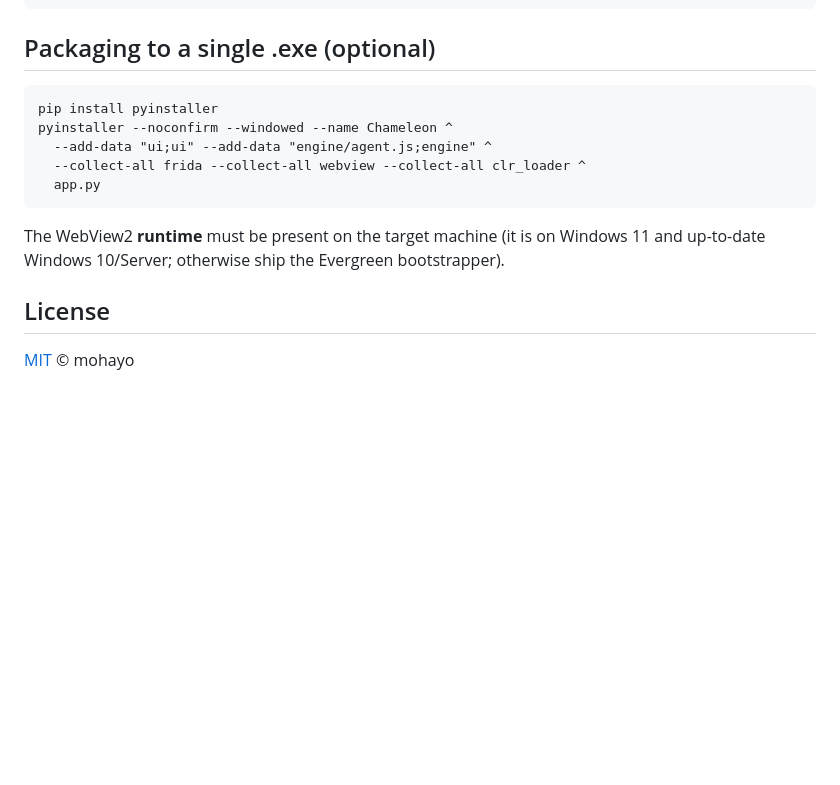
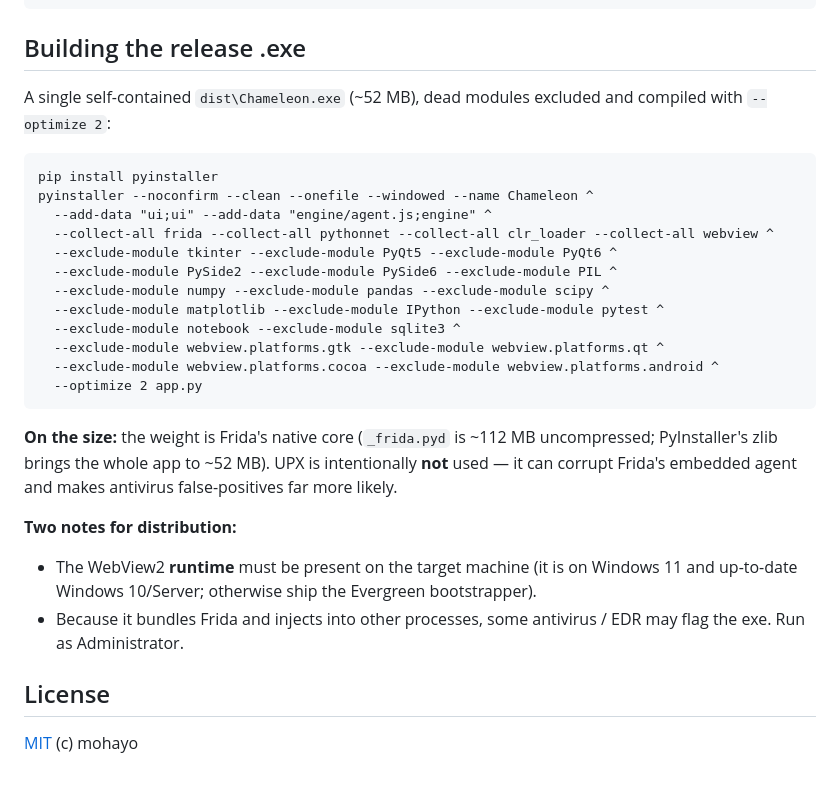
Before and after one commit to myounis1996/chameleon-guard, a Markdown page: README.md, the part around the change. Drawn GitHub-style; blank space fills up the shorter version.

Commit message:
Document optimized exe build and packaging notes

````diff
--- a/README.md
+++ b/README.md
@@ -153,20 +153,38 @@ hw_profile/
 └─ data/                     # profiles/, backups/, state.json  (created at runtime)
 ```
 
-## Packaging to a single .exe (optional)
+## Building the release .exe
+
+A single self-contained `dist\Chameleon.exe` (~52 MB), dead modules excluded and
+compiled with `--optimize 2`:
 
 ```bat
 pip install pyinstaller
-pyinstaller --noconfirm --windowed --name Chameleon ^
+pyinstaller --noconfirm --clean --onefile --windowed --name Chameleon ^
   --add-data "ui;ui" --add-data "engine/agent.js;engine" ^
-  --collect-all frida --collect-all webview --collect-all clr_loader ^
-  app.py
+  --collect-all frida --collect-all pythonnet --collect-all clr_loader --collect-all webview ^
+  --exclude-module tkinter --exclude-module PyQt5 --exclude-module PyQt6 ^
+  --exclude-module PySide2 --exclude-module PySide6 --exclude-module PIL ^
+  --exclude-module numpy --exclude-module pandas --exclude-module scipy ^
+  --exclude-module matplotlib --exclude-module IPython --exclude-module pytest ^
+  --exclude-module notebook --exclude-module sqlite3 ^
+  --exclude-module webview.platforms.gtk --exclude-module webview.platforms.qt ^
+  --exclude-module webview.platforms.cocoa --exclude-module webview.platforms.android ^
+  --optimize 2 app.py
 ```
 
-The WebView2 **runtime** must be present on the target machine (it is on
-Windows 11 and up-to-date Windows 10/Server; otherwise ship the Evergreen
-bootstrapper).
+**On the size:** the weight is Frida's native core (`_frida.pyd` is ~112 MB
+uncompressed; PyInstaller's zlib brings the whole app to ~52 MB). UPX is
+intentionally **not** used — it can corrupt Frida's embedded agent and makes
+antivirus false-positives far more likely.
+
+**Two notes for distribution:**
+- The WebView2 **runtime** must be present on the target machine (it is on
+  Windows 11 and up-to-date Windows 10/Server; otherwise ship the Evergreen
+  bootstrapper).
+- Because it bundles Frida and injects into other processes, some antivirus /
+  EDR may flag the exe. Run as Administrator.
 
 ## License
 
-[MIT](LICENSE) © mohayo
+[MIT](LICENSE) (c) mohayo
````
